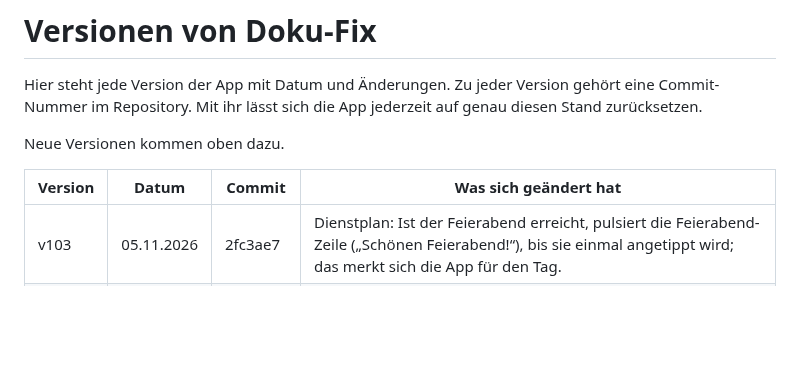
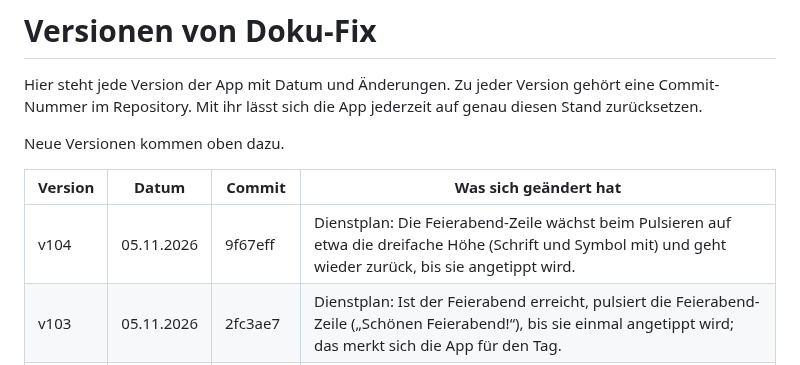
Before and after one commit to 8gcbdy8y5g-cyber/Doku-fix, a Markdown page: VERSIONEN.md, the part around the change. Drawn GitHub-style; blank space fills up the shorter version.

Commit message:
VERSIONEN: v104
Co-Authored-By: Claude Opus 5.5 <noreply@anthropic.com>
Claude-Session: https://claude.ai/code/session_01UADrPk6fwDkjizDNkvEkSo

```diff
--- a/VERSIONEN.md
+++ b/VERSIONEN.md
@@ -6,6 +6,7 @@ Neue Versionen kommen oben dazu.
 
 | Version | Datum | Commit | Was sich geändert hat |
 |---|---|---|---|
+| v104 | 05.11.2026 | 9f67eff | Dienstplan: Die Feierabend-Zeile wächst beim Pulsieren auf etwa die dreifache Höhe (Schrift und Symbol mit) und geht wieder zurück, bis sie angetippt wird. |
 | v103 | 05.11.2026 | 2fc3ae7 | Dienstplan: Ist der Feierabend erreicht, pulsiert die Feierabend-Zeile („Schönen Feierabend!“), bis sie einmal angetippt wird; das merkt sich die App für den Tag. |
 | v102 | 05.11.2026 | 69e652d | Dienstplan: Die Feierabend-Zeile geht über die volle Breite bis unter die Uhrzeiten und hat links keine eigene Uhrzeit mehr, damit sie als Tagesende und nicht als Termin erscheint. |
 | v101 | 05.11.2026 | 6bb04d2 | Dienstplan: Nach dem letzten Patienten steht eine schmale Zeile „Feierabend um 19:00“ mit der Restzeit bis Arbeitsende und der Zahl der Patienten, die heute noch kommen (Ende der Arbeitszeit aus dem Plan, sonst Ende des letzten Termins); danach „Schönen Feierabend!“. |
```
